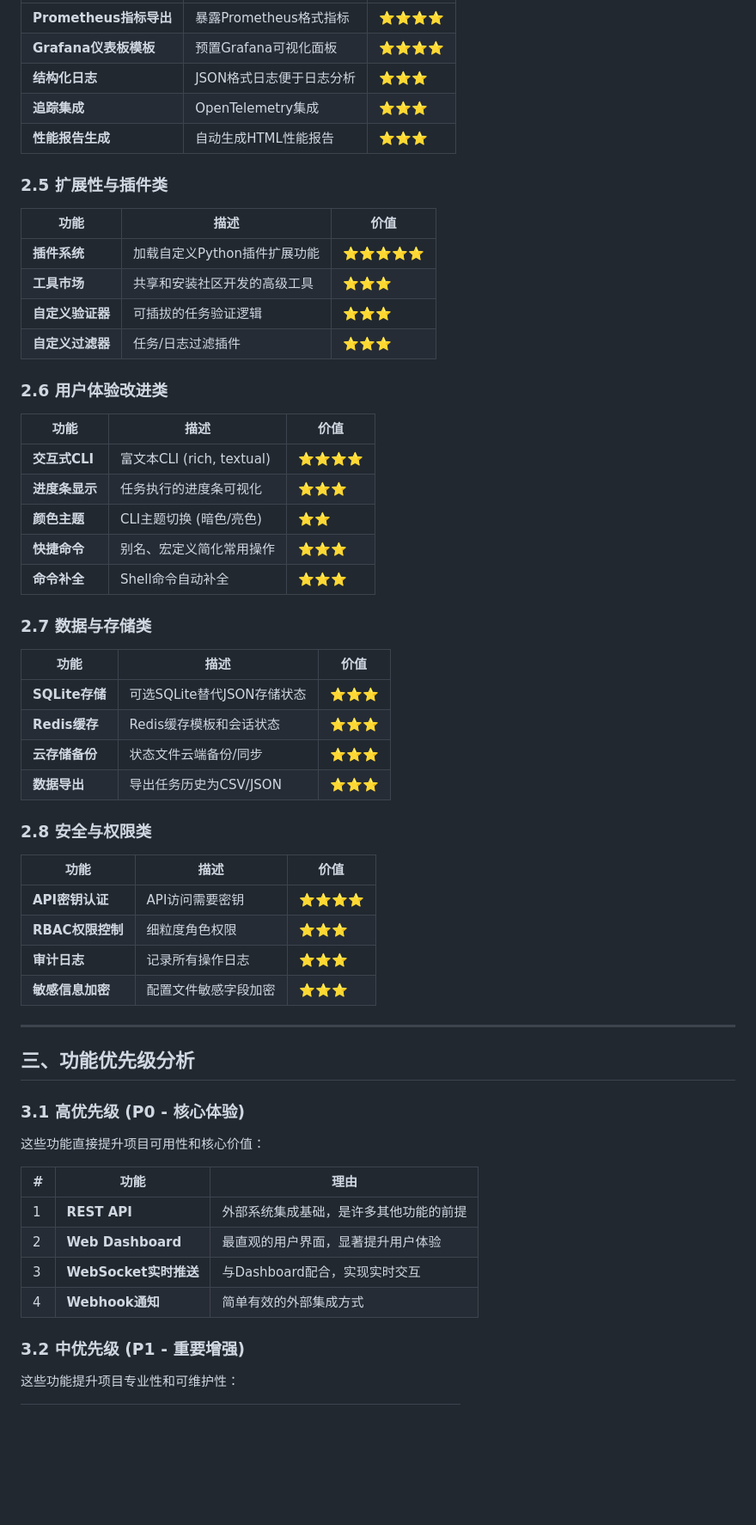
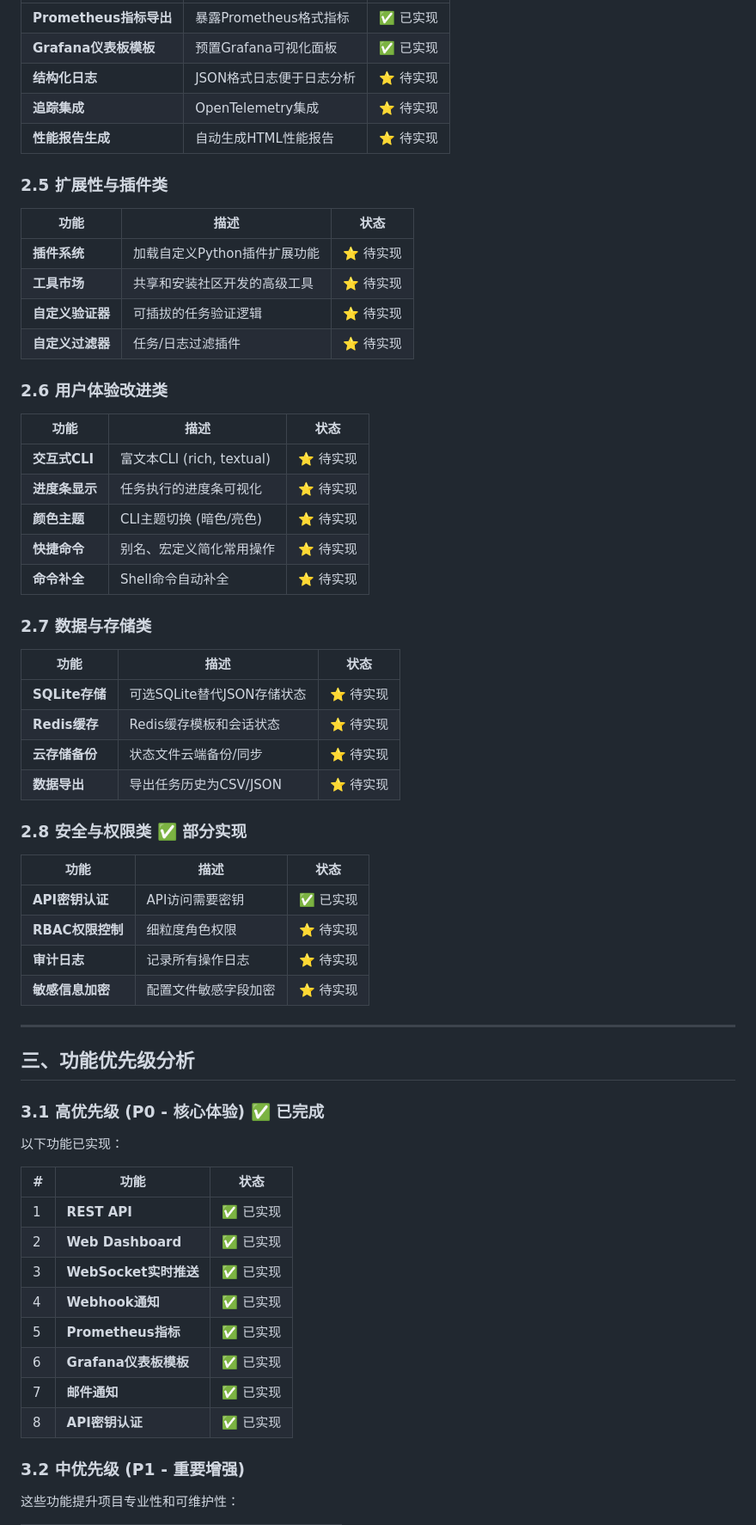
Before and after one commit to oGYCo/Agent-Loop, a Markdown page: NEW_FEATURES_ANALYSIS.md, the part around one of its changes. Shown at 86% size. GitHub-like rendering; blank space fills up the shorter version.

```diff
--- a/NEW_FEATURES_ANALYSIS.md
+++ b/NEW_FEATURES_ANALYSIS.md
@@ -79,61 +99,65 @@
 |------|------|------|
-| **Prometheus指标导出** | 暴露Prometheus格式指标 | ⭐⭐⭐⭐ |
-| **Grafana仪表板模板** | 预置Grafana可视化面板 | ⭐⭐⭐⭐ |
-| **结构化日志** | JSON格式日志便于日志分析 | ⭐⭐⭐ |
-| **追踪集成** | OpenTelemetry集成 | ⭐⭐⭐ |
-| **性能报告生成** | 自动生成HTML性能报告 | ⭐⭐⭐ |
+| **Prometheus指标导出** | 暴露Prometheus格式指标 | ✅ 已实现 |
+| **Grafana仪表板模板** | 预置Grafana可视化面板 | ✅ 已实现 |
+| **结构化日志** | JSON格式日志便于日志分析 | ⭐ 待实现 |
+| **追踪集成** | OpenTelemetry集成 | ⭐ 待实现 |
+| **性能报告生成** | 自动生成HTML性能报告 | ⭐ 待实现 |
 
 ### 2.5 扩展性与插件类
 
-| 功能 | 描述 | 价值 |
+| 功能 | 描述 | 状态 |
 |------|------|------|
-| **插件系统** | 加载自定义Python插件扩展功能 | ⭐⭐⭐⭐⭐ |
-| **工具市场** | 共享和安装社区开发的高级工具 | ⭐⭐⭐ |
-| **自定义验证器** | 可插拔的任务验证逻辑 | ⭐⭐⭐ |
-| **自定义过滤器** | 任务/日志过滤插件 | ⭐⭐⭐ |
+| **插件系统** | 加载自定义Python插件扩展功能 | ⭐ 待实现 |
+| **工具市场** | 共享和安装社区开发的高级工具 | ⭐ 待实现 |
+| **自定义验证器** | 可插拔的任务验证逻辑 | ⭐ 待实现 |
+| **自定义过滤器** | 任务/日志过滤插件 | ⭐ 待实现 |
 
 ### 2.6 用户体验改进类
 
-| 功能 | 描述 | 价值 |
+| 功能 | 描述 | 状态 |
 |------|------|------|
-| **交互式CLI** | 富文本CLI (rich, textual) | ⭐⭐⭐⭐ |
-| **进度条显示** | 任务执行的进度条可视化 | ⭐⭐⭐ |
-| **颜色主题** | CLI主题切换 (暗色/亮色) | ⭐⭐ |
-| **快捷命令** | 别名、宏定义简化常用操作 | ⭐⭐⭐ |
-| **命令补全** | Shell命令自动补全 | ⭐⭐⭐ |
+| **交互式CLI** | 富文本CLI (rich, textual) | ⭐ 待实现 |
+| **进度条显示** | 任务执行的进度条可视化 | ⭐ 待实现 |
+| **颜色主题** | CLI主题切换 (暗色/亮色) | ⭐ 待实现 |
+| **快捷命令** | 别名、宏定义简化常用操作 | ⭐ 待实现 |
+| **命令补全** | Shell命令自动补全 | ⭐ 待实现 |
 
 ### 2.7 数据与存储类
 
-| 功能 | 描述 | 价值 |
+| 功能 | 描述 | 状态 |
 |------|------|------|
-| **SQLite存储** | 可选SQLite替代JSON存储状态 | ⭐⭐⭐ |
-| **Redis缓存** | Redis缓存模板和会话状态 | ⭐⭐⭐ |
-| **云存储备份** | 状态文件云端备份/同步 | ⭐⭐⭐ |
-| **数据导出** | 导出任务历史为CSV/JSON | ⭐⭐⭐ |
+| **SQLite存储** | 可选SQLite替代JSON存储状态 | ⭐ 待实现 |
+| **Redis缓存** | Redis缓存模板和会话状态 | ⭐ 待实现 |
+| **云存储备份** | 状态文件云端备份/同步 | ⭐ 待实现 |
+| **数据导出** | 导出任务历史为CSV/JSON | ⭐ 待实现 |
 
-### 2.8 安全与权限类
+### 2.8 安全与权限类 ✅ 部分实现
 
-| 功能 | 描述 | 价值 |
+| 功能 | 描述 | 状态 |
 |------|------|------|
-| **API密钥认证** | API访问需要密钥 | ⭐⭐⭐⭐ |
-| **RBAC权限控制** | 细粒度角色权限 | ⭐⭐⭐ |
-| **审计日志** | 记录所有操作日志 | ⭐⭐⭐ |
-| **敏感信息加密** | 配置文件敏感字段加密 | ⭐⭐⭐ |
+| **API密钥认证** | API访问需要密钥 | ✅ 已实现 |
+| **RBAC权限控制** | 细粒度角色权限 | ⭐ 待实现 |
+| **审计日志** | 记录所有操作日志 | ⭐ 待实现 |
+| **敏感信息加密** | 配置文件敏感字段加密 | ⭐ 待实现 |
 
 ---
 
 ## 三、功能优先级分析
 
-### 3.1 高优先级 (P0 - 核心体验)
+### 3.1 高优先级 (P0 - 核心体验) ✅ 已完成
 
-这些功能直接提升项目可用性和核心价值：
+以下功能已实现：
 
-| # | 功能 | 理由 |
+| # | 功能 | 状态 |
 |---|------|------|
-| 1 | **REST API** | 外部系统集成基础，是许多其他功能的前提 |
-| 2 | **Web Dashboard** | 最直观的用户界面，显著提升用户体验 |
-| 3 | **WebSocket实时推送** | 与Dashboard配合，实现实时交互 |
-| 4 | **Webhook通知** | 简单有效的外部集成方式 |
+| 1 | **REST API** | ✅ 已实现 |
+| 2 | **Web Dashboard** | ✅ 已实现 |
+| 3 | **WebSocket实时推送** | ✅ 已实现 |
+| 4 | **Webhook通知** | ✅ 已实现 |
+| 5 | **Prometheus指标** | ✅ 已实现 |
+| 6 | **Grafana仪表板模板** | ✅ 已实现 |
+| 7 | **邮件通知** | ✅ 已实现 |
+| 8 | **API密钥认证** | ✅ 已实现 |
 
 ### 3.2 中优先级 (P1 - 重要增强)
 
```
Also changed, not shown: other parts of NEW_FEATURES_ANALYSIS.md (+95 -63 lines).
